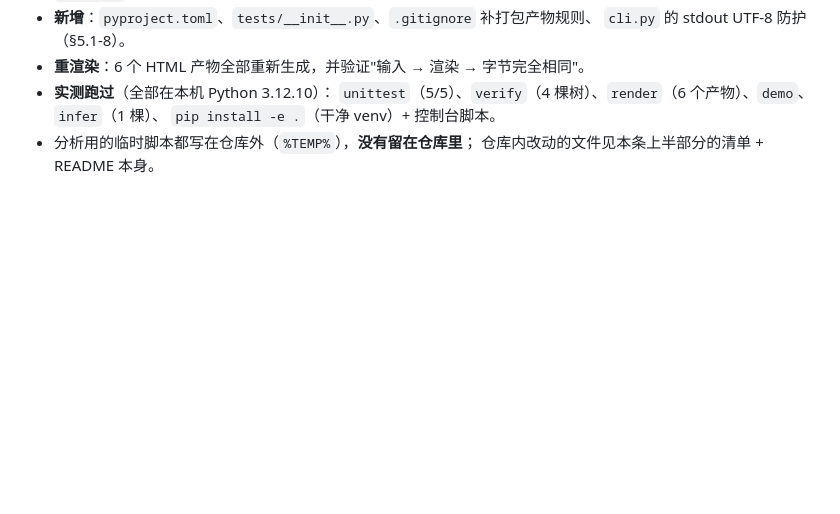
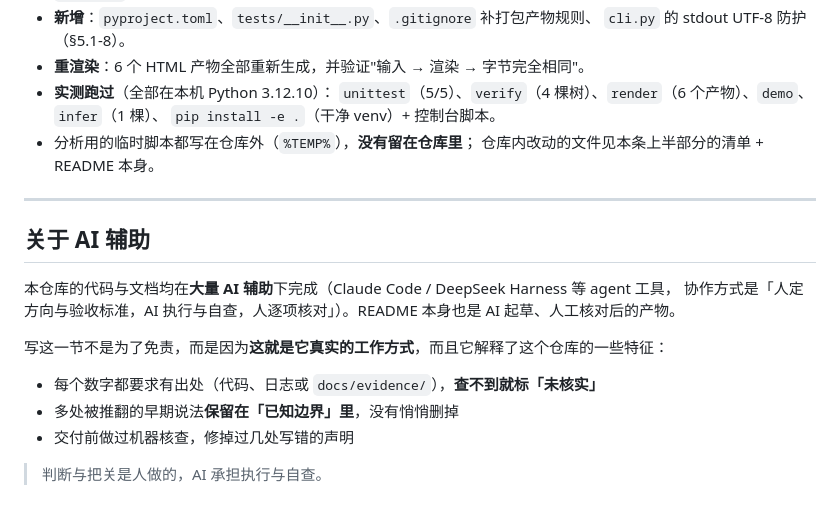
Before and after one commit to shenlinyou222-ux/concept-animator, a Markdown page: README.md, the part around the change. Rendered like a GitHub page; blank space fills up the shorter version.

Commit message:
docs: 补充「关于 AI 辅助」说明；移除简历 PDF 相关表述

```diff
--- a/README.md
+++ b/README.md
@@ -553,3 +553,18 @@ OK
   `pip install -e .`（干净 venv）+ 控制台脚本。
 - 分析用的临时脚本都写在仓库外（`%TEMP%`），**没有留在仓库里**；
   仓库内改动的文件见本条上半部分的清单 + README 本身。
+
+---
+
+## 关于 AI 辅助
+
+本仓库的代码与文档均在**大量 AI 辅助**下完成（Claude Code / DeepSeek Harness 等 agent 工具，
+协作方式是「人定方向与验收标准，AI 执行与自查，人逐项核对」）。README 本身也是 AI 起草、人工核对后的产物。
+
+写这一节不是为了免责，而是因为**这就是它真实的工作方式**，而且它解释了这个仓库的一些特征：
+
+- 每个数字都要求有出处（代码、日志或 `docs/evidence/`），**查不到就标「未核实」**
+- 多处被推翻的早期说法**保留在「已知边界」里**，没有悄悄删掉
+- 交付前做过机器核查，修掉过几处写错的声明
+
+> 判断与把关是人做的，AI 承担执行与自查。
```
